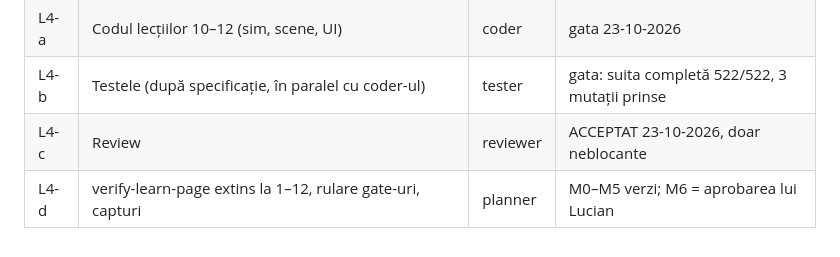
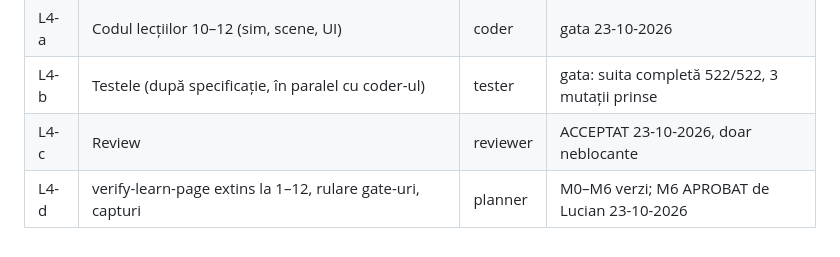
Before and after one commit to INFINITIMAX/GridSim, a Markdown page: TASKS.md, the part around the change. GitHub-like rendering.

Commit message:
learn: M6 approved for lessons 10-12, syllabus complete
Co-Authored-By: Claude Opus 5.5 <noreply@anthropic.com>

```diff
--- a/TASKS.md
+++ b/TASKS.md
@@ -68,4 +68,4 @@ Criterii: `docs/learn/pelton/GATES-L10-12.md`; predări: `docs/handoff/L4-*`.
 | L4-a | Codul lecțiilor 10–12 (sim, scene, UI) | coder | gata 23-10-2026 |
 | L4-b | Testele (după specificație, în paralel cu coder-ul) | tester | gata: suita completă 522/522, 3 mutații prinse |
 | L4-c | Review | reviewer | ACCEPTAT 23-10-2026, doar neblocante |
-| L4-d | verify-learn-page extins la 1–12, rulare gate-uri, capturi | planner | M0–M5 verzi; M6 = aprobarea lui Lucian |
+| L4-d | verify-learn-page extins la 1–12, rulare gate-uri, capturi | planner | M0–M6 verzi; M6 APROBAT de Lucian 23-10-2026 |
```
Also changed, not shown: 1 other file.
